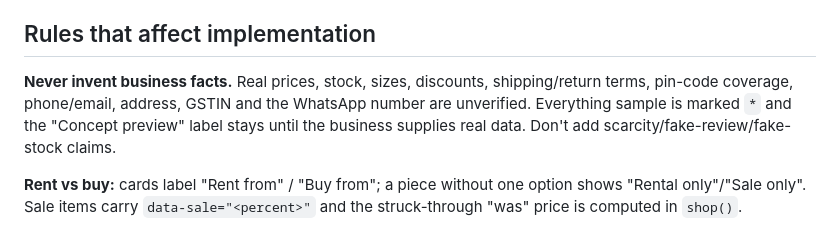
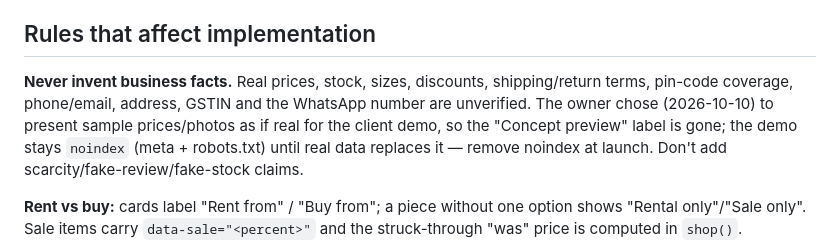
Before and after one commit to dhrumilM1999/virustra, a Markdown page: CLAUDE.md, the part around the change. GitHub-like rendering.

```diff
--- a/CLAUDE.md
+++ b/CLAUDE.md
@@ -26,7 +26,7 @@ No linter, bundler or tests. Verify changes in a browser (XAMPP: `http://localho
 
 ## Rules that affect implementation
 
-**Never invent business facts.** Real prices, stock, sizes, discounts, shipping/return terms, pin-code coverage, phone/email, address, GSTIN and the WhatsApp number are unverified. Everything sample is marked `*` and the "Concept preview" label stays until the business supplies real data. Don't add scarcity/fake-review/fake-stock claims.
+**Never invent business facts.** Real prices, stock, sizes, discounts, shipping/return terms, pin-code coverage, phone/email, address, GSTIN and the WhatsApp number are unverified. The owner chose (2026-10-10) to present sample prices/photos as if real for the client demo, so the "Concept preview" label is gone; the demo stays `noindex` (meta + robots.txt) until real data replaces it — remove noindex at launch. Don't add scarcity/fake-review/fake-stock claims.
 
 **Rent vs buy:** cards label "Rent from" / "Buy from"; a piece without one option shows "Rental only"/"Sale only". Sale items carry `data-sale="<percent>"` and the struck-through "was" price is computed in `shop()`.
 
```
Also changed, not shown: README.md (+2 -2 lines).
